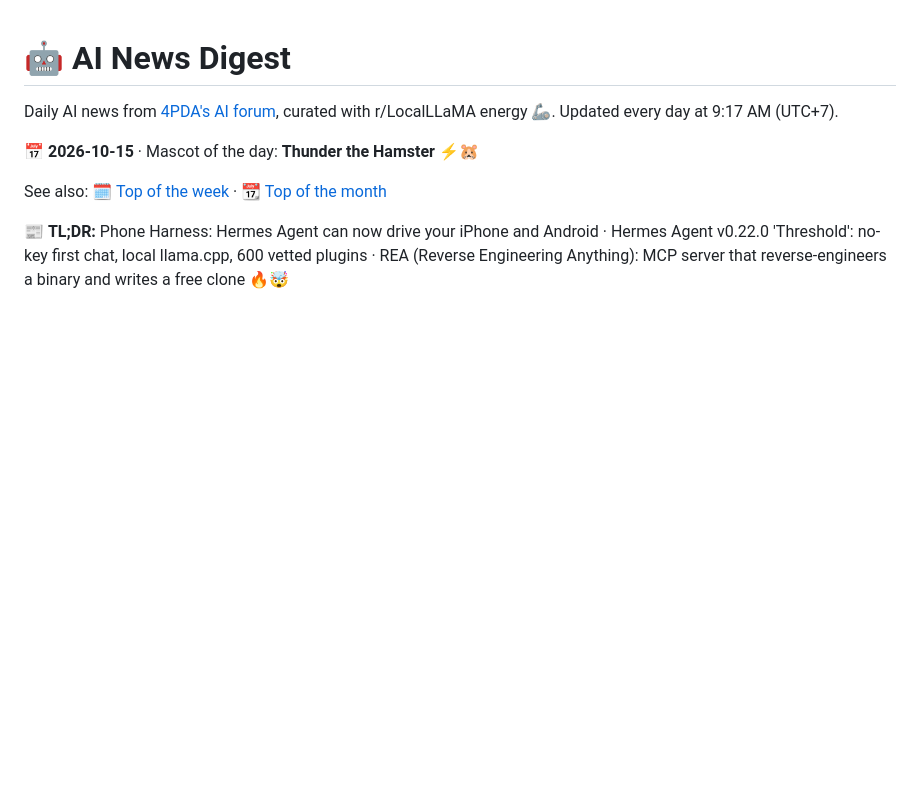
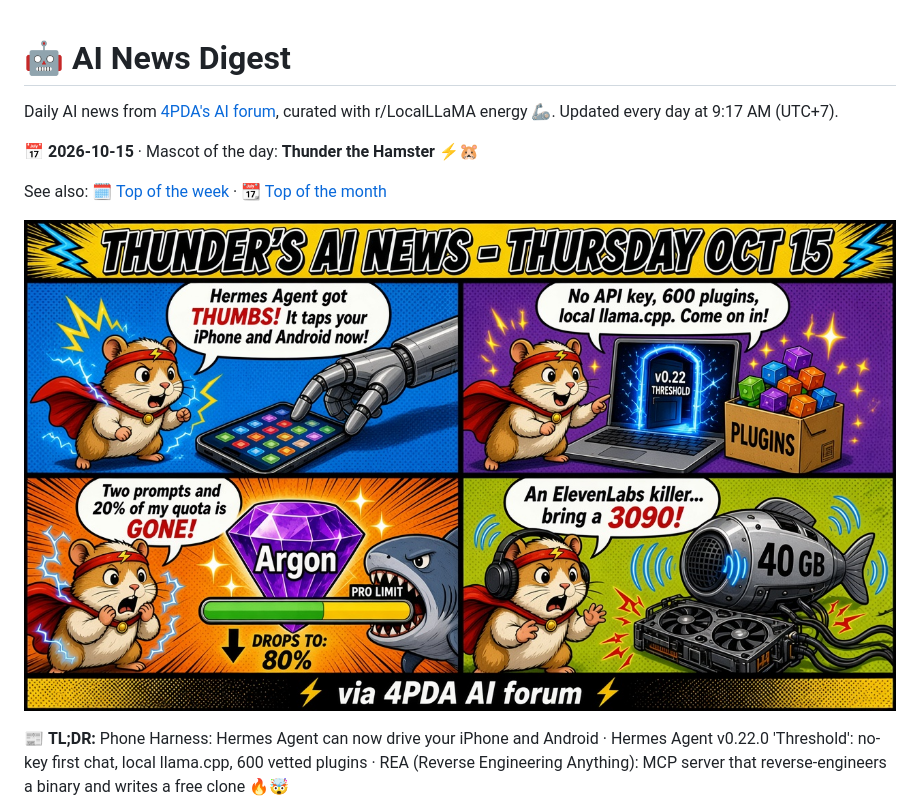
Before and after one commit to SubmitGame/ai-news-digest, a Markdown page: README.md, the part around the change. Drawn GitHub-style; pictures changed too: comics/2026-10-15-thu.jpg (added); blank space fills up the shorter version.

Commit message:
Add Oct 15 daily and weekly comics

```diff
--- a/README.md
+++ b/README.md
@@ -5,6 +5,8 @@ Daily AI news from [4PDA's AI forum](https://4pda.to/forum/index.php?showforum=1
 📅 **2026-10-15** · Mascot of the day: **Thunder the Hamster ⚡🐹**
 
 See also: [🗓️ Top of the week](weekly.md) · [📆 Top of the month](monthly.md)
+
+![Today's comic](comics/2026-10-15-thu.jpg)
 
 📰 **TL;DR:** Phone Harness: Hermes Agent can now drive your iPhone and Android · Hermes Agent v0.22.0 'Threshold': no-key first chat, local llama.cpp, 600 vetted plugins · REA (Reverse Engineering Anything): MCP server that reverse-engineers a binary and writes a free clone 🔥🤯
 
```
Also changed, not shown: weekly.md (+1 -1 lines), comics/weekly-2026-10-15.jpg (added), docs/comics/2026-10-15-thu.jpg (added), docs/comics/weekly-2026-10-15.jpg (added), 4 other files.
